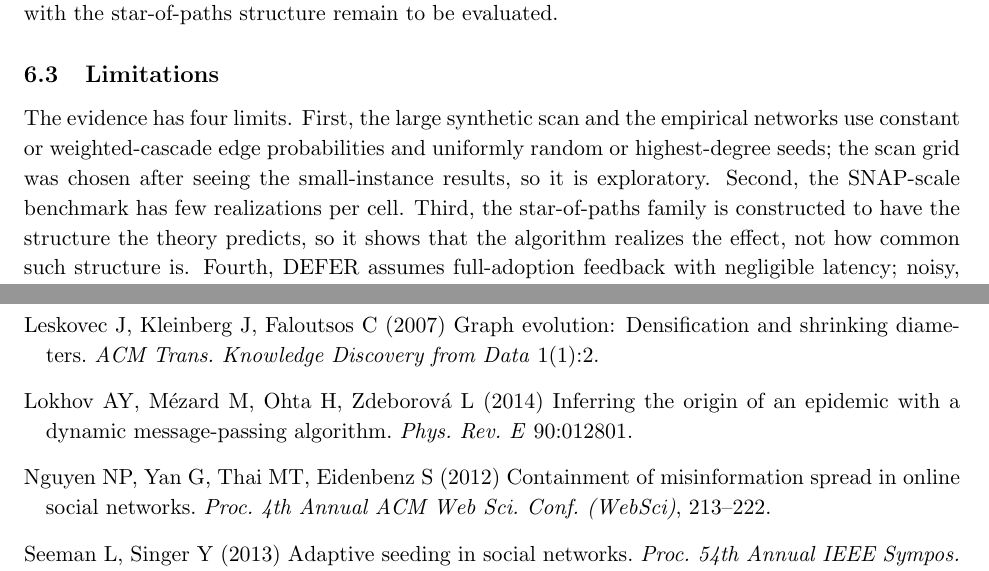
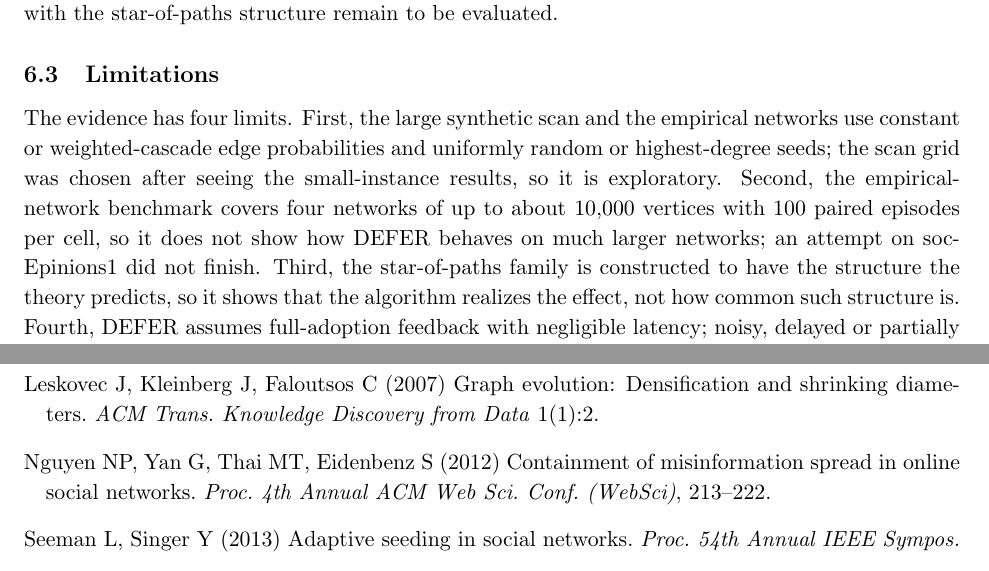
Before and after one commit to vinhqdang/trace_e, a LaTeX paper (paper/defer/defer.tex): two parts of pages 17 and 18 of 27, joined at a grey line, cut so that both start at the same text. Compiled offline with pdfLaTeX.

Commit message:
DEFER paper: consistent attributions, drop unused reference, update limitations

```diff
--- a/paper/defer/defer.tex
+++ b/paper/defer/defer.tex
@@ -1003,7 +1003,7 @@ instances with the star-of-paths structure remain to be evaluated.
 
 \subsection{Limitations}\label{sec:conclusion}
 
-The evidence has four limits. First, the large synthetic scan and the empirical networks use constant or weighted-cascade edge probabilities and uniformly random or highest-degree seeds; the scan grid was chosen after seeing the small-instance results, so it is exploratory. Second, the SNAP-scale benchmark has few realizations per cell. Third, the star-of-paths family is constructed to have the structure the theory predicts, so it shows that the algorithm realizes the effect, not how common such structure is. Fourth, DEFER assumes full-adoption feedback with negligible latency; noisy, delayed or partially observed feedback is open. We did not implement the Benders and bilevel algorithms cited in Section~\ref{sec:related}.
+The evidence has four limits. First, the large synthetic scan and the empirical networks use constant or weighted-cascade edge probabilities and uniformly random or highest-degree seeds; the scan grid was chosen after seeing the small-instance results, so it is exploratory. Second, the empirical-network benchmark covers four networks of up to about 10,000 vertices with 100 paired episodes per cell, so it does not show how DEFER behaves on much larger networks; an attempt on soc-Epinions1 did not finish. Third, the star-of-paths family is constructed to have the structure the theory predicts, so it shows that the algorithm realizes the effect, not how common such structure is. Fourth, DEFER assumes full-adoption feedback with negligible latency; noisy, delayed or partially observed feedback is open. We did not implement the Benders and bilevel algorithms cited in Section~\ref{sec:related}.
 
 \textbf{Code and data availability.} DEFER, the baselines and every benchmark script are released at \url{https://github.com/vinhqdang/trace_e}. Networks are generated by the released code (Barab\'asi--Albert, Erd\H{o}s--R\'enyi, tree, grid, geometric, Watts--Strogatz) or are the public datasets cited in Section~\ref{sec:defer-experiments}; the raw per-instance logs are in the same repository.
 
@@ -1060,11 +1060,6 @@ Kempe D, Kleinberg J, Tardos {\'E} (2003) Maximizing the spread of influence
 Leskovec J, Kleinberg J, Faloutsos C (2007) Graph evolution: Densification
   and shrinking diameters. \emph{ACM Trans.\ Knowledge Discovery from
   Data} 1(1):2.
-
-\bibitem[{Lokhov et~al.(2014)}]{lokhov2014}
-Lokhov AY, M\'ezard M, Ohta H, Zdeborov\'a L (2014) Inferring the origin
-  of an epidemic with a dynamic message-passing algorithm. \emph{Phys.\
-  Rev.\ E} 90:012801.
 
 \bibitem[{Nguyen et~al.(2012)}]{nguyen2012}
 Nguyen NP, Yan G, Thai MT, Eidenbenz S (2012) Containment of misinformation
```
Also changed, not shown: paper/defer/defer.tex (8 more changed lines).
